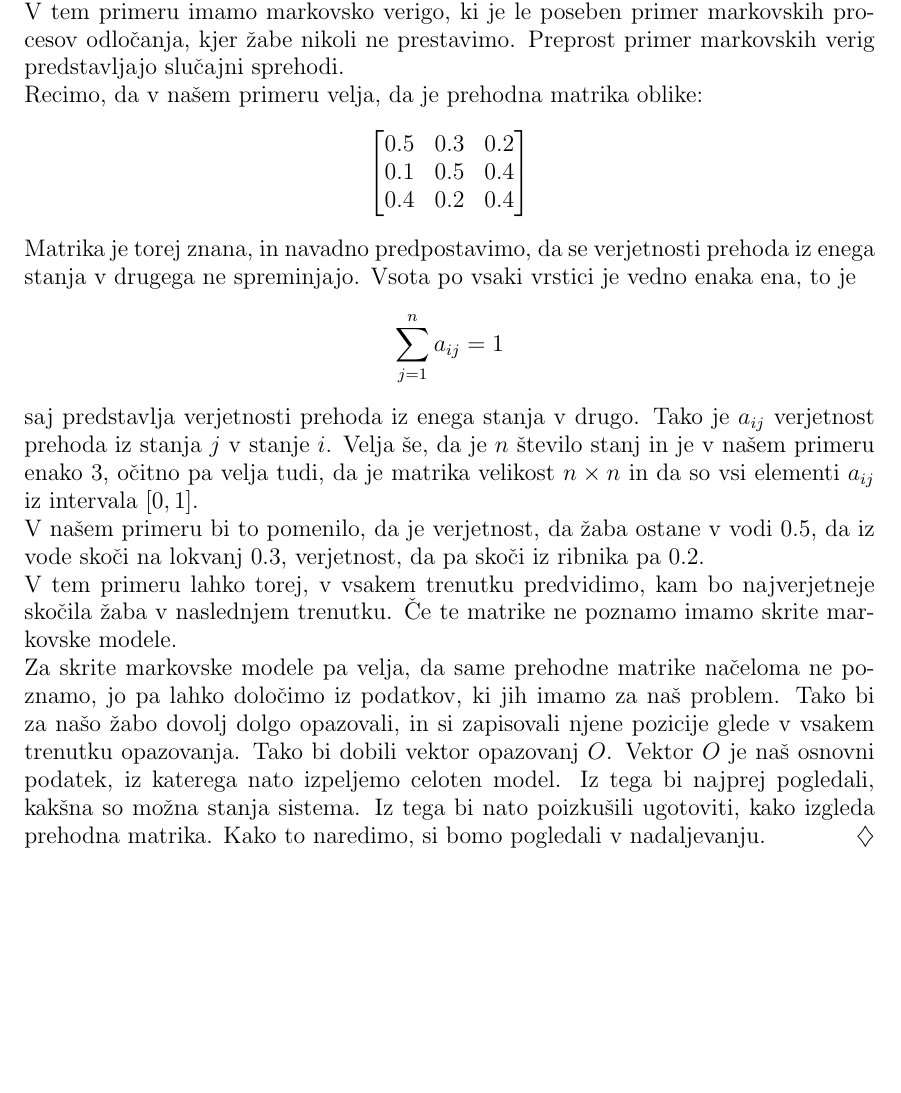
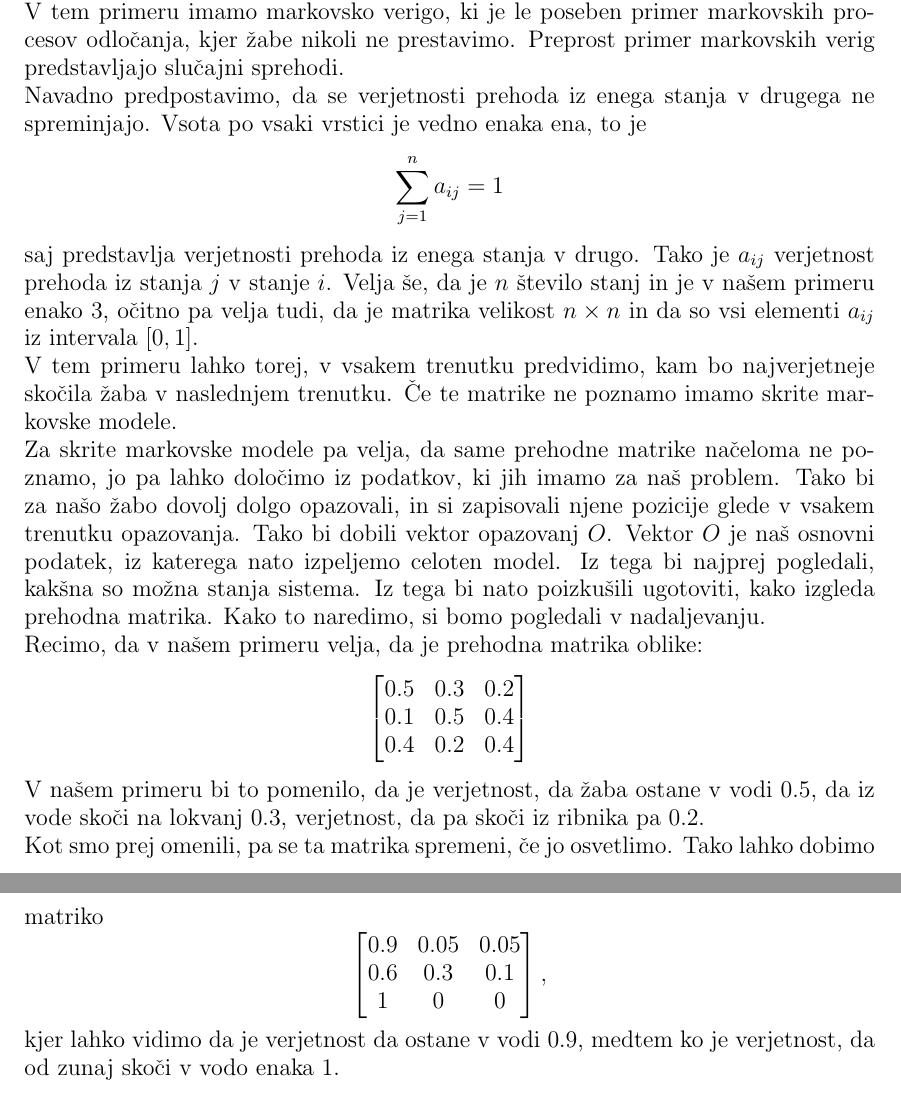
Before and after one commit to mpracek/Diploma, a LaTeX paper (dipl-sem-martin-pracek.tex): part of page 7 of 20 before the commit and two parts of pages 7 and 8 of 20 after it, the two joined at a grey line, cut so that both start at the same text, the shorter picture padded with empty space. Compiled offline with pdfLaTeX; the source files are stored in an older character set and shown here as Unicode; a LaTeX package or settings file that is missing is left out.

Commit message:
txs auto checkin

```diff
--- a/dipl-sem-martin-pracek.tex
+++ b/dipl-sem-martin-pracek.tex
@@ -193,10 +193,12 @@
 
 \begin{primer}{\textbf{Primer žabe v ribniku.}}
 %Dodaj kratice
-%Dodamo akcije, da spremenimo odločitve; recimo osvetlimo, spremenimo pogoje, da so verjetnosti prehodov drugačne. Tako je še vedno stohastični proces, vendar drugačen.
 Zamislimo si, da imamo ribnik z lokvanji, v katerem so se naselile žabe. Vsaka izmed žab je lahko v vsakem trenutku v vodi, na lokvanju ali pa zunaj vode. To imenujemo stanja markovskega modela $S$. Poimenujmo vektor stanj  $$S = (Voda,Lokvanj,Zemlja).$$ Na ribnik pogledamo le v nekih diskretnih časih, z enakim razmikom, na primer ob koncu vsake minute. Odločimo se za opazovanje le ene izmed žab, za katero nas zanima, kje se bo nahajala v naslednjem trenutku.\\
 Predstavljajmo si, da lahko vsakič, ko pogledamo, našo žabo poljubno osvetlimo. Naš model je torej kontroliran. Žaba nato poljubno skače naprej. Če poznamo prehodno matriko med stanji bomo v tem primeru imeli markovski proces odločanj. To pomeni, da vemo kako nek zunanji vpliv vpliva na spremembe verjetnosti prehoda med stanji. V nasprotnem primeru imamo delno opazovan proces odločanja. To velja ko vplivamo na spremembe stanj, a prehodne matrike ne poznamo.\\
 Na drugi strani pa imamo avtonomen model, kjer lahko ločimo če je proces v celoti opazen ali so neka stanja skrita. Če stanja niso skrita, tako poznamo prehodno matriko $A$, ki nam pove, s kašno verjetnostjo se premikamo med posamičnimi stanji. V tem primeru imamo markovsko verigo, ki je le poseben primer markovskih procesov odločanja, kjer žabe nikoli ne prestavimo. Preprost primer markovskih verig predstavljajo slučajni sprehodi. \\
+Navadno predpostavimo, da se verjetnosti prehoda iz enega stanja v drugega ne spreminjajo. Vsota po vsaki vrstici je vedno enaka ena, to je $$\sum_{j = 1}^{n}a_{ij} = 1$$ saj predstavlja verjetnosti prehoda iz enega stanja v drugo. Tako je $a_{ij}$ verjetnost prehoda iz stanja $j$ v stanje $i$. Velja še, da je $n$ število stanj in je v našem primeru enako $3$, očitno pa velja tudi, da je matrika velikost $n\times n$ in da so vsi elementi $a_{ij}$ iz intervala $[0,1]$.\\
+V tem primeru lahko torej, v vsakem trenutku predvidimo, kam bo najverjetneje skočila žaba v naslednjem trenutku. Če te matrike ne poznamo imamo skrite markovske modele.\\
+Za skrite markovske modele pa velja, da same prehodne matrike načeloma ne poznamo, jo pa lahko določimo iz podatkov, ki jih imamo za naš problem. Tako bi za našo žabo dovolj dolgo opazovali, in si zapisovali njene pozicije glede v vsakem trenutku opazovanja. Tako bi dobili vektor opazovanj $O$. Vektor $O$ je naš osnovni podatek, iz katerega nato izpeljemo celoten model. Iz tega bi najprej pogledali, kakšna so možna stanja sistema. Iz tega bi nato poizkušili ugotoviti, kako izgleda prehodna matrika. Kako to naredimo, si bomo pogledali v nadaljevanju. \\
 Recimo, da v našem primeru velja, da je prehodna matrika oblike:
 $$
 \begin{bmatrix}
@@ -204,10 +206,16 @@
 0.1 & 0.5 & 0.4  \\
 0.4 & 0.2 & 0.4 \\
 \end{bmatrix}$$
-Matrika je torej znana, in navadno predpostavimo, da se verjetnosti prehoda iz enega stanja v drugega ne spreminjajo. Vsota po vsaki vrstici je vedno enaka ena, to je $$\sum_{j = 1}^{n}a_{ij} = 1$$ saj predstavlja verjetnosti prehoda iz enega stanja v drugo. Tako je $a_{ij}$ verjetnost prehoda iz stanja $j$ v stanje $i$. Velja še, da je $n$ število stanj in je v našem primeru enako $3$, očitno pa velja tudi, da je matrika velikost $n\times n$ in da so vsi elementi $a_{ij}$ iz intervala $[0,1]$.\\
 V našem primeru bi to pomenilo, da je verjetnost, da žaba ostane v vodi $0.5$, da iz vode skoči na lokvanj $0.3$, verjetnost, da pa skoči iz ribnika pa $0.2$.\\
-V tem primeru lahko torej, v vsakem trenutku predvidimo, kam bo najverjetneje skočila žaba v naslednjem trenutku. Če te matrike ne poznamo imamo skrite markovske modele.\\
-Za skrite markovske modele pa velja, da same prehodne matrike načeloma ne poznamo, jo pa lahko določimo iz podatkov, ki jih imamo za naš problem. Tako bi za našo žabo dovolj dolgo opazovali, in si zapisovali njene pozicije glede v vsakem trenutku opazovanja. Tako bi dobili vektor opazovanj $O$. Vektor $O$ je naš osnovni podatek, iz katerega nato izpeljemo celoten model. Iz tega bi najprej pogledali, kakšna so možna stanja sistema. Iz tega bi nato poizkušili ugotoviti, kako izgleda prehodna matrika. Kako to naredimo, si bomo pogledali v nadaljevanju.
+Kot smo prej omenili, pa se ta matrika spremeni, če jo osvetlimo. Tako lahko dobimo matriko
+$$
+\begin{bmatrix}
+	0.9 & 0.05 & 0.05  \\
+	0.6 & 0.3 & 0.1  \\
+	1 & 0 & 0 \\
+\end{bmatrix},$$
+kjer lahko vidimo da je verjetnost da ostane v vodi $0.9$, medtem ko je verjetnost, da od zunaj skoči v vodo enaka $1$.\\
+
 \end{primer}
 % če dobim zaporedje stanj
 %motivirati zakaj je bi uporaben
```
